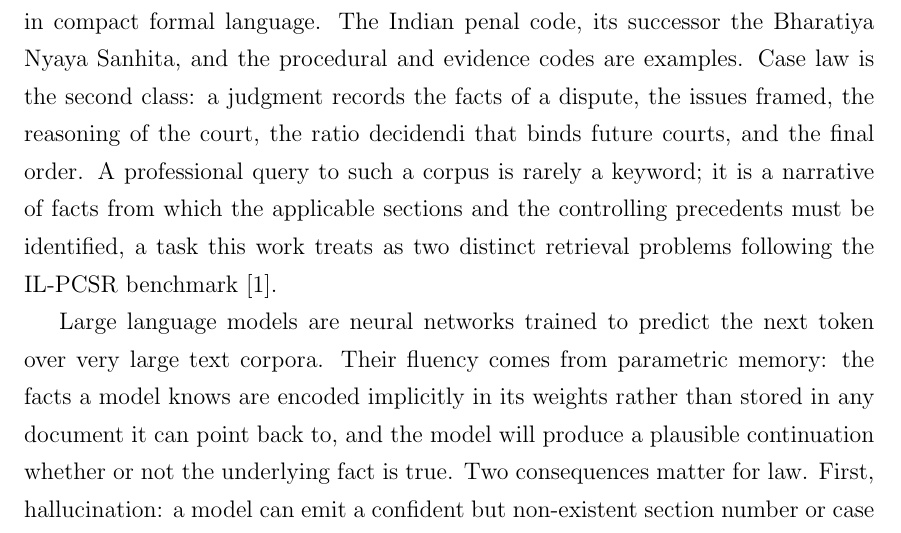
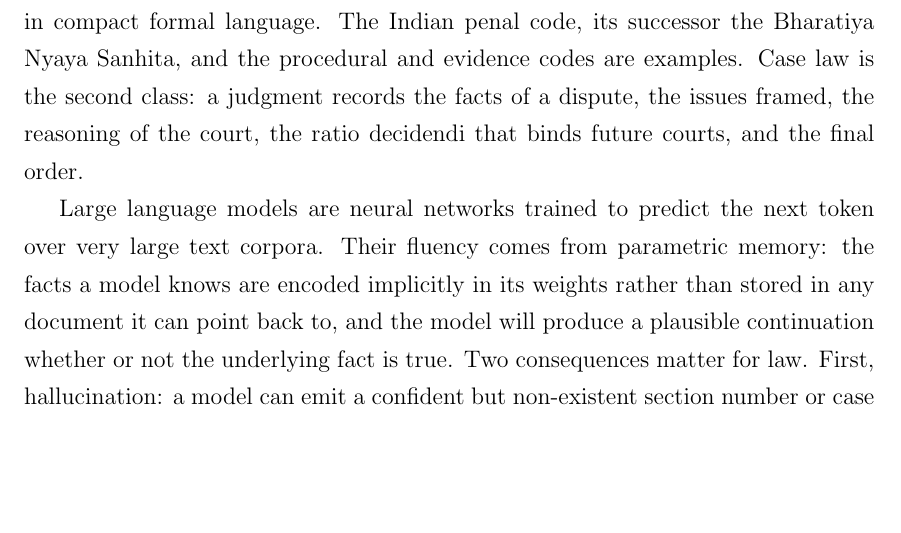
Before and after one commit to sakshi-patil-1111/legal-rag, a LaTeX thesis (BTech_Latex_Report/thesis.tex): part of page 9 of 57, cut so that both start at the same text, the shorter picture padded with empty space. Compiled offline with pdfLaTeX.

Commit message:
trim background professional-query sentence

```diff
--- a/BTech_Latex_Report/thesis.tex
+++ b/BTech_Latex_Report/thesis.tex
@@ -115,12 +115,7 @@ penal code, its successor the Bharatiya Nyaya Sanhita, and the
 procedural and evidence codes are examples. Case law is the
 second class: a judgment records the facts of a dispute, the
 issues framed, the reasoning of the court, the ratio decidendi
-that binds future courts, and the final order. A professional
-query to such a corpus is rarely a keyword; it is a narrative of
-facts from which the applicable sections and the controlling
-precedents must be identified, a task this work treats as two
-distinct retrieval problems following the IL-PCSR
-benchmark~\cite{ilpcsr}.
+that binds future courts, and the final order.
 
 Large language models are neural networks trained to predict
 the next token over very large text corpora. Their fluency comes
```
Also changed, not shown: BTech_Latex_Report/thesis.pdf.
